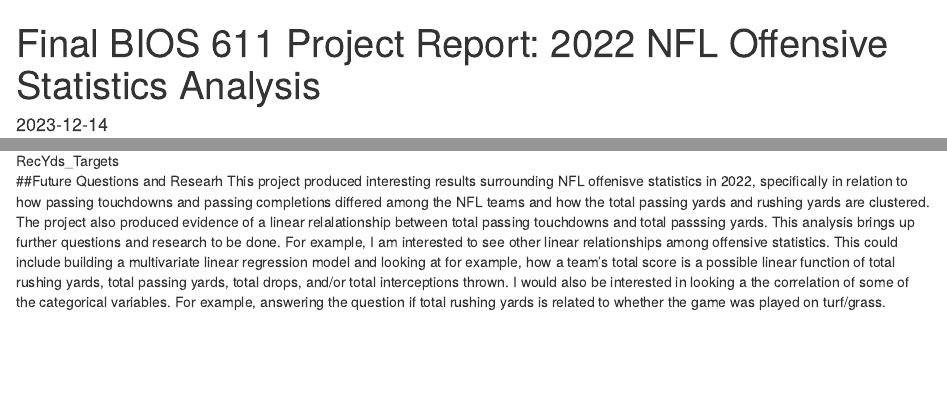
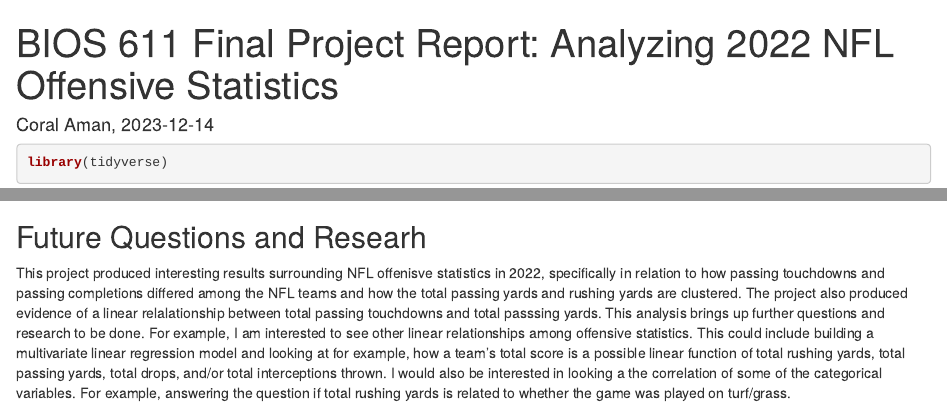
Before and after one commit to coral-aman/BIOS611, an R Markdown document (Report.Rmd): the page in a window 1100 px wide, from its top, and a second part further down, joined at a grey line. Rendered offline with R 4.5, knitr and Pandoc, with nearby package versions; some code elsewhere in the file could not run offline.

Commit message:
Made formatting edits to final report.

````diff
--- a/Report.Rmd
+++ b/Report.Rmd
@@ -1,7 +1,7 @@
 ---
-title: "Final BIOS 611 Project Report: 2022 NFL Offensive Statistics Analysis"
+title: "BIOS 611 Final Project Report: Analyzing 2022 NFL Offensive Statistics"
 output: html_document
-date: "2023-12-14"
+date: "Coral Aman, 2023-12-14"
 ---
 
 ```{r}
````
Also changed, not shown: Report.Rmd (2 more changed lines).
